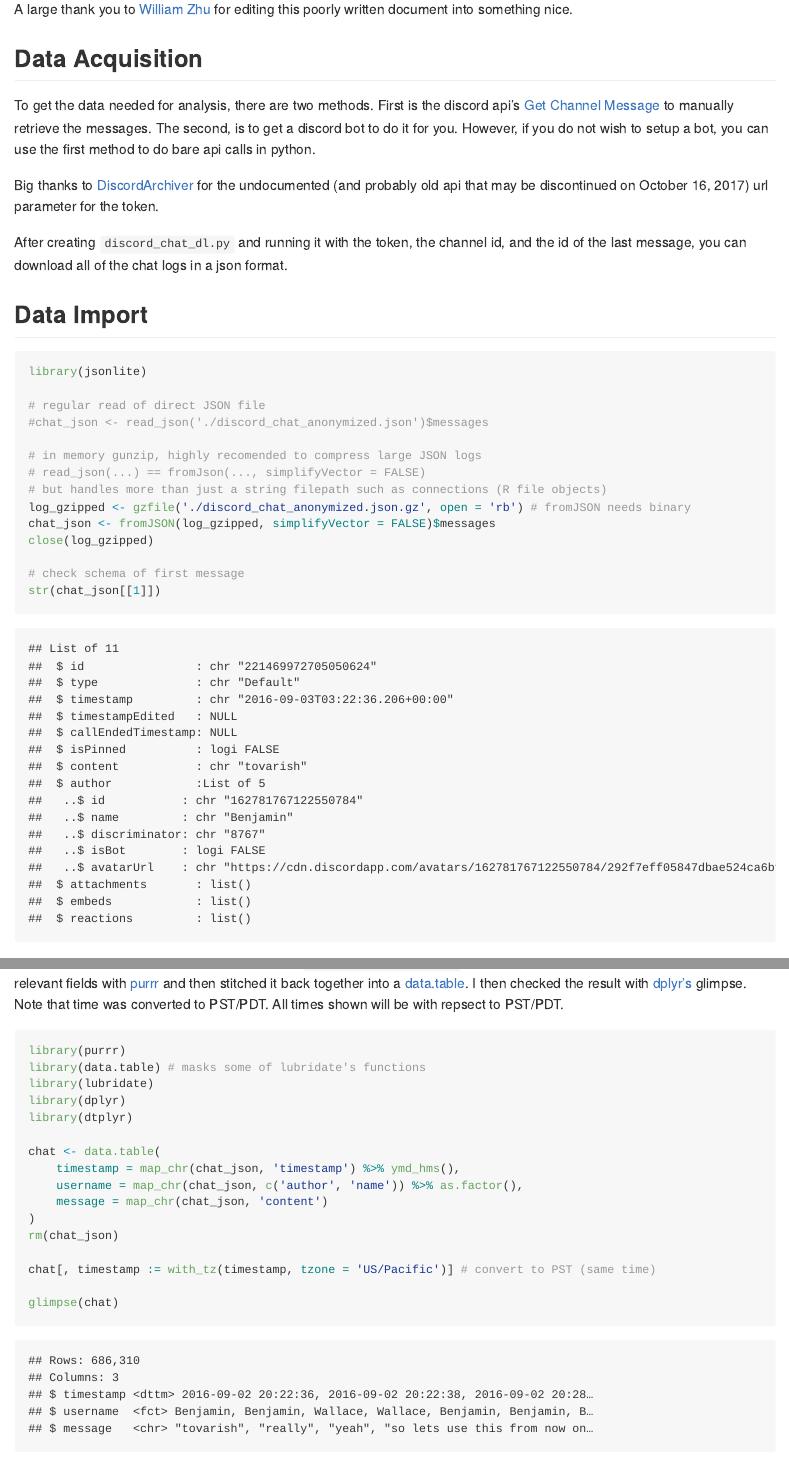
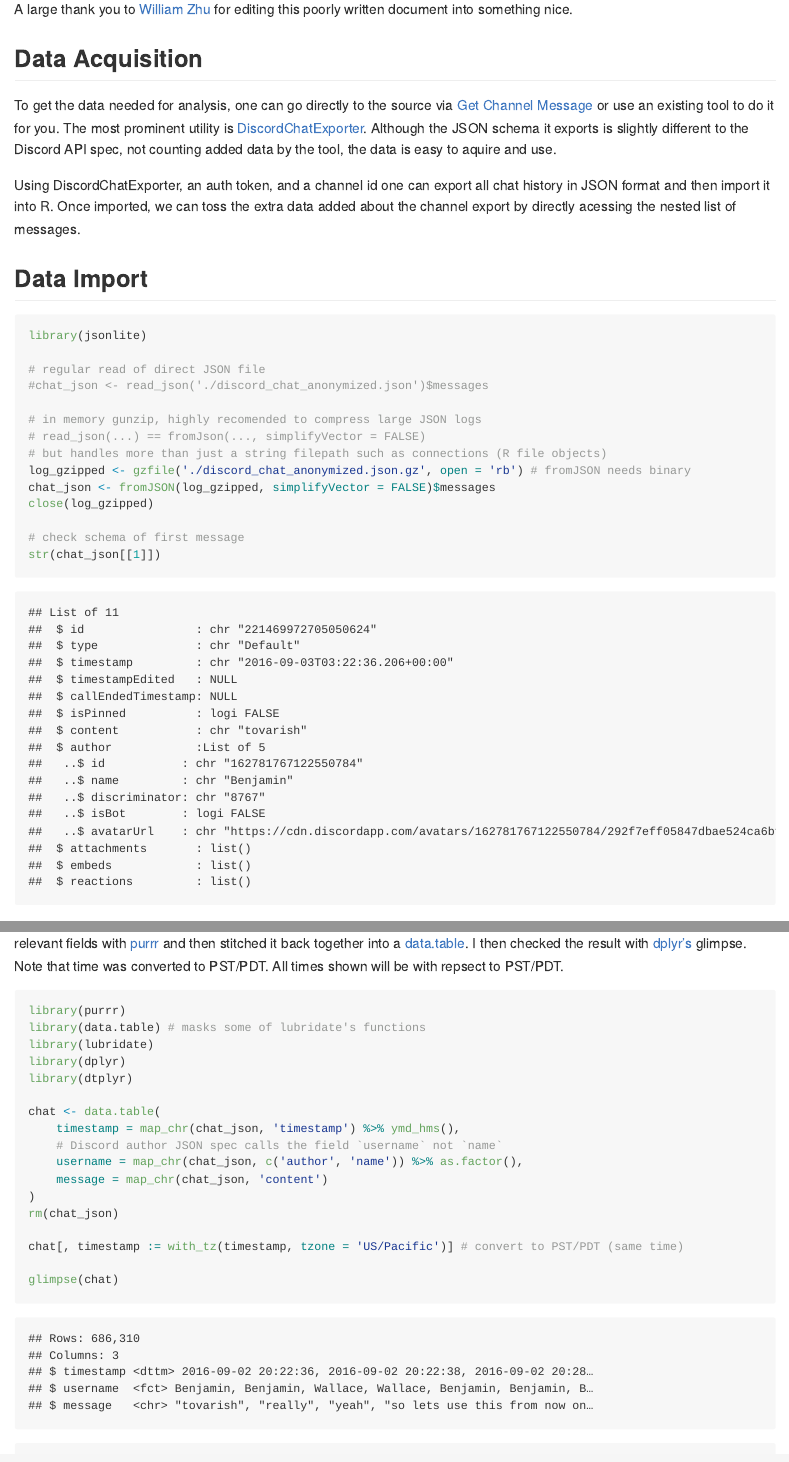
Before and after one commit to BorisNikulin/discord-chat-analysis, an R Markdown document (README.Rmd): the page in a window 1100 px wide, from 180 px down, and a second part further down, joined at a grey line. The pictures show the output file README.md that the author committed with the source, drawn offline in the style of GitHub; folded parts are opened; long lines of code are wrapped.

Commit message:
Update text to reference new data acquisition method

````diff
--- a/README.Rmd
+++ b/README.Rmd
@@ -12,17 +12,20 @@ A large thank you to [William Zhu](https://github.com/ZhuWilliam) for editing th
 written document into something nice.
 
 ## Data Acquisition
-To get the data needed for analysis, there are two methods. First is the discord api's
+To get the data needed for analysis, one can go directly to the source via
 [Get Channel Message](https://discordapp.com/developers/docs/resources/channel#get-channel-messages)
-to manually retrieve the messages. The second, is to get a discord bot to do it for you.
-However, if you do not wish to setup a bot, you can use the first method to do bare api calls in python.
+or use an existing tool to do it for you.
+The most prominent utility is
+[DiscordChatExporter](https://github.com/Tyrrrz/DiscordChatExporter).
+Although the JSON schema it exports is slightly different to the Discord API spec,
+not counting added data by the tool,
+the data is easy to aquire and use.
 
-Big thanks to
-[DiscordArchiver](https://github.com/Jiiks/DiscordArchiver/blob/master/DiscordArchiver/Program.cs#L15)
-for the undocumented (and probably old api that may be discontinued on October 16, 2017) url parameter for the token.
-
-After creating `discord_chat_dl.py` and running it with the token, the channel id, and the id of the last message,
-you can download all of the chat logs in a json format.
+Using DiscordChatExporter, an auth token, and a channel id
+one can export all chat history in JSON format
+and then import it into R.
+Once imported, we can toss the extra data added about the channel export
+by directly acessing the nested list of messages.
 
 ## Data Import
 ```{r import_json}
@@ -61,12 +64,13 @@ library(dtplyr)
 
 chat <- data.table(
 	timestamp = map_chr(chat_json, 'timestamp') %>% ymd_hms(),
+	# Discord author JSON spec calls the field `username` not `name`
 	username = map_chr(chat_json, c('author', 'name')) %>% as.factor(),
 	message = map_chr(chat_json, 'content')
 )
 rm(chat_json)
 
-chat[, timestamp := with_tz(timestamp, tzone = 'US/Pacific')] # convert to PST (same time)
+chat[, timestamp := with_tz(timestamp, tzone = 'US/Pacific')] # convert to PST/PDT (same time)
 
 glimpse(chat)
 chat[1, timestamp]
````
Also changed, not shown: README.md, README_files/figure-gfm/analysis_relationship_bigram_per_user_as_edges-1.png (added), README.Rmd (2 more changed lines).
